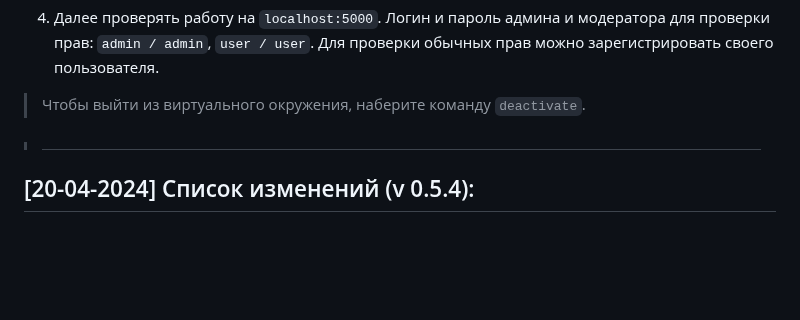
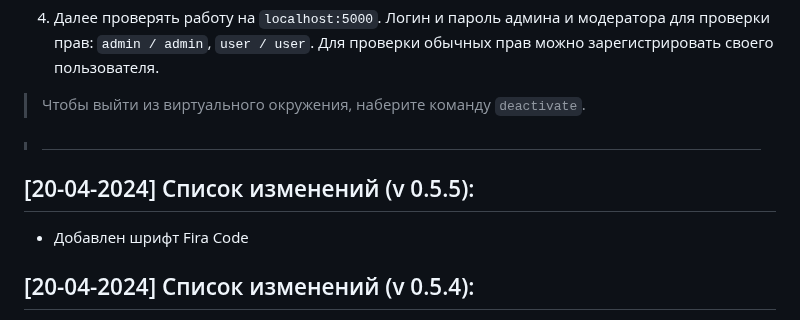
Before and after one commit to Kramedart86/PhotoGallery, a Markdown page: README.md, the part around the change. Rendered like a GitHub page; blank space fills up the shorter version.

Commit message:
add new  patchnote from 20-04-2024

```diff
--- a/README.md
+++ b/README.md
@@ -55,6 +55,9 @@
 > Чтобы выйти из виртуального окружения, наберите команду `deactivate`.
 
 > #
+
+## [20-04-2024] Список изменений (v 0.5.5):
+* Добавлен шрифт Fira Code
 
 ## [20-04-2024] Список изменений (v 0.5.4):
 * Исправлена высота шапки сайта
```
